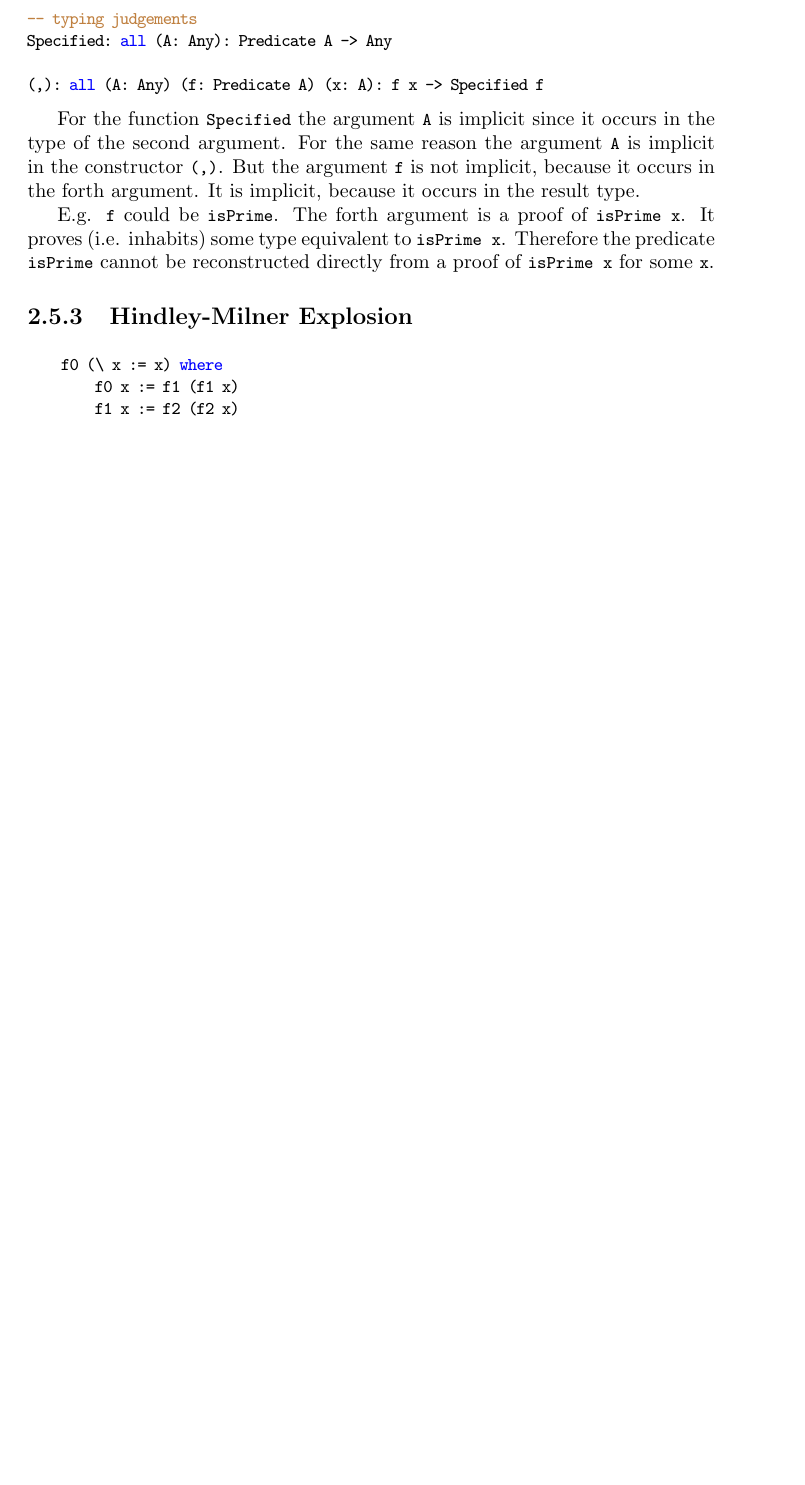
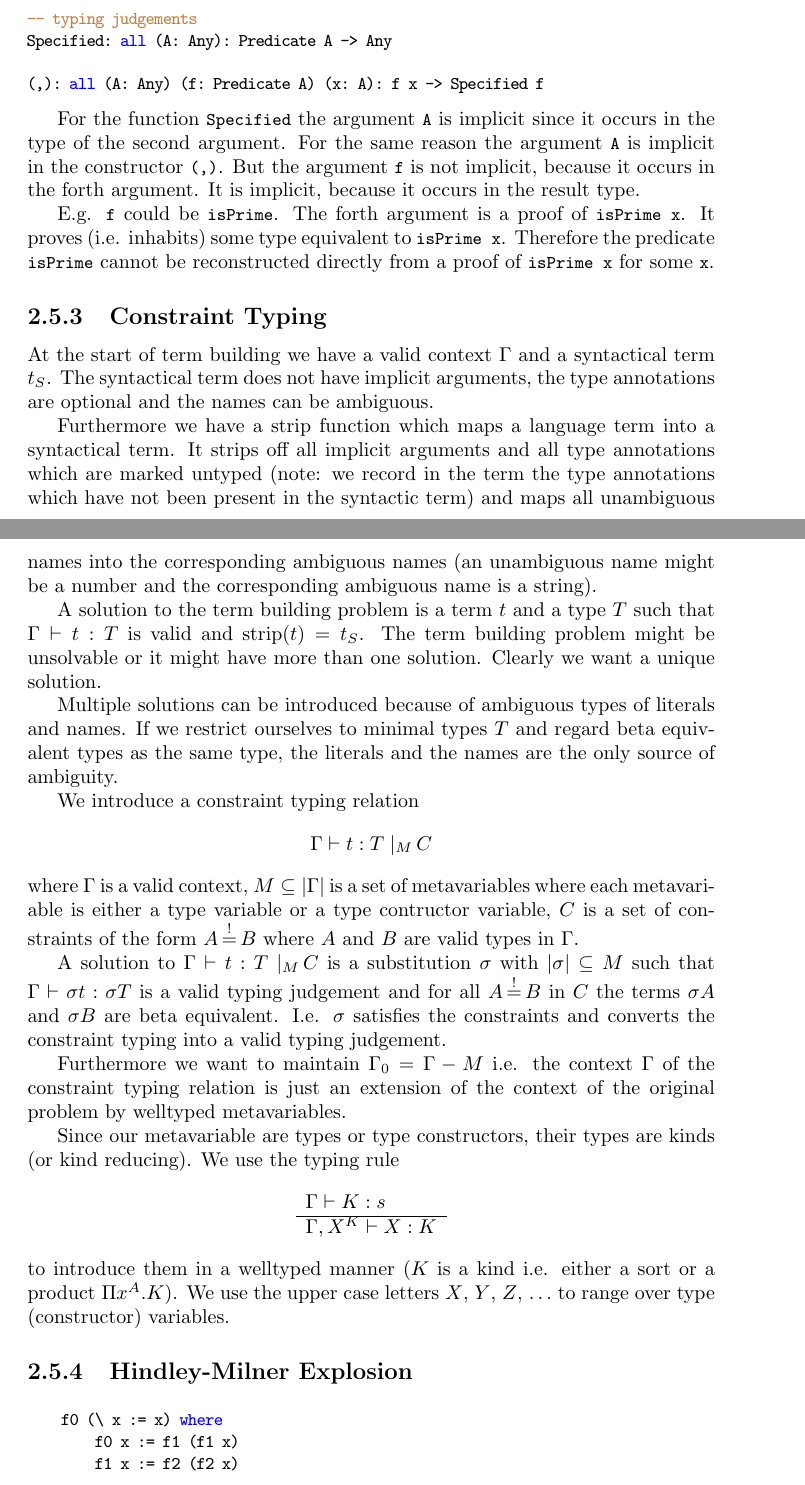
Before and after one commit to hbr/tex_alba_design, a LaTeX thesis (main_alba_design.tex, which reads lang-term-build.tex): part of page 70 of 206 before the commit and two parts of pages 70 and 71 of 207 after it, the two joined at a grey line, cut so that both start at the same text, the shorter picture padded with empty space. Compiled offline with pdfLaTeX.

Commit message:
Added chapter 'Constraint Typing'
	modified:   lang-term-build.tex
	modified:   tex_macros.tex

```diff
--- a/lang-term-build.tex
+++ b/lang-term-build.tex
@@ -137,6 +137,77 @@ E.g. \code{f} could be \code{isPrime}. The forth argument is a proof of
 \code{isPrime x}. It proves (i.e. inhabits) some type equivalent to
 \code{isPrime x}.  Therefore the predicate \code{isPrime} cannot be
 reconstructed directly from a proof of \code{isPrime x} for some \code{x}.
+
+
+
+\subsection{Constraint Typing}
+
+At the start of term building we have a valid context $\Gamma$ and a syntactical
+term $t_S$. The syntactical term does not have implicit arguments, the type
+annotations are optional and the names can be ambiguous.
+
+Furthermore we have a strip function which maps a language term into a
+syntactical term. It strips off all implicit arguments and all type annotations
+which are marked untyped (note: we record in the term the type annotations which
+have not been present in the syntactic term) and maps all unambiguous names into
+the corresponding ambiguous names (an unambiguous name might be a number and the
+corresponding ambiguous name is a string).
+
+A solution to the term building problem is a term $t$ and a type $T$ such that
+$\Gamma \vdash t: T$ is valid and $\strip(t) = t_S$. The term building problem
+might be unsolvable or it might have more than one solution. Clearly we want a
+unique solution.
+
+Multiple solutions can be introduced because of ambiguous types of literals and
+names. If we restrict ourselves to minimal types $T$ and regard beta equivalent
+types as the same type, the literals and the names are the only source of
+ambiguity.
+
+
+We introduce a constraint typing relation
+$$
+\ctype{\Gamma}{t:T}{M}{C}
+$$
+where $\Gamma$ is a valid context, $M \subseteq |\Gamma|$ is a set of
+metavariables where each metavariable is either a type variable or a type
+contructor variable, $C$ is a set of constraints of the form $A \eqmust B$ where
+$A$ and $B$ are valid types in $\Gamma$.
+
+A solution to $\ctype{\Gamma}{t:T}{M}{C}$ is a substitution $\sigma$ with
+$|\sigma| \subseteq M$ such that $\Gamma \vdash \sigma t: \sigma T$ is a valid
+typing judgement and for all $A\eqmust B$ in $C$ the terms $\sigma A$ and
+$\sigma B$ are beta equivalent. I.e. $\sigma$ satisfies the constraints and
+converts the constraint typing into a valid typing judgement.
+
+Furthermore we want to maintain $\Gamma_0 = \Gamma - M$ i.e. the context
+$\Gamma$ of the constraint typing relation is just an extension of the context
+of the original problem by welltyped metavariables.
+
+Since our metavariable are types or type constructors, their types are kinds (or
+kind reducing). We use the typing rule
+$$
+\rulev
+{\Gamma \vdash K: s}
+{\Gamma, X^K \vdash X: K}
+$$
+to introduce them in a welltyped manner ($K$ is a kind i.e. either a sort or a
+product $\Pi x^A. K$). We use the upper case letters $X$, $Y$, $Z$, $\ldots$ to
+range over type (constructor) variables.
+
+
+
+
+
+
+
+
+
+
+
+
+
+
+
 
 
 
```
Also changed, not shown: tex_macros.tex (+2 -1 lines).
